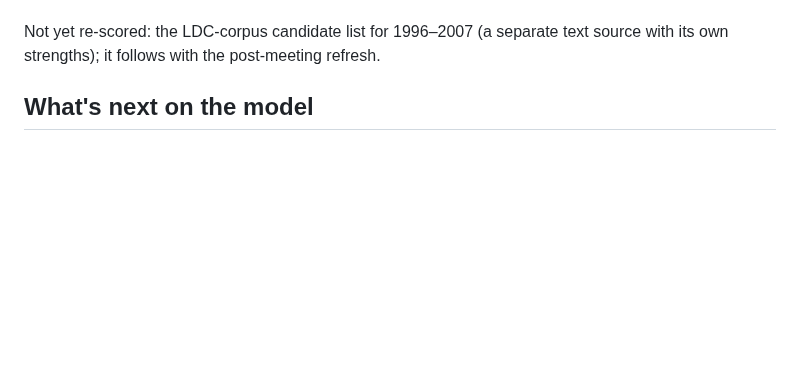
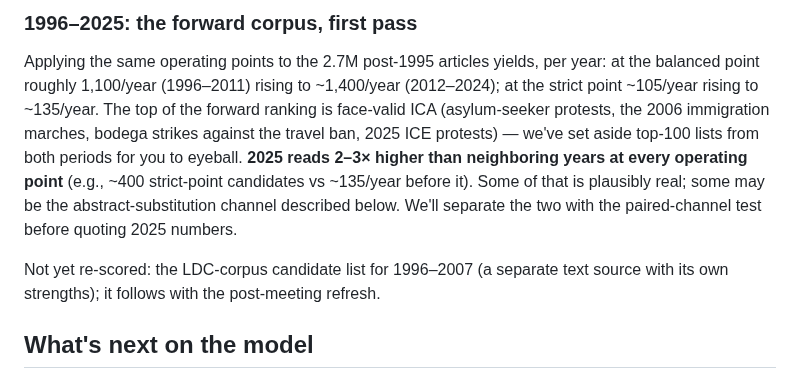
Before and after one commit to strophios/ica-project, a Markdown page: ml_memo/ica_model_update_2026-07.md, the part around one of its changes. Drawn GitHub-style; blank space fills up the shorter version.

```diff
--- a/ml_memo/ica_model_update_2026-07.md
+++ b/ml_memo/ica_model_update_2026-07.md
@@ -178,3 +194,16 @@ separate the two with the paired-channel test before quoting 2025 numbers.
+### 1996–2025: the forward corpus, first pass
+
+Applying the same operating points to the 2.7M post-1995 articles yields,
+per year: at the balanced point roughly 1,100/year (1996–2011) rising to
+~1,400/year (2012–2024); at the strict point ~105/year rising to ~135/year.
+The top of the forward ranking is face-valid ICA (asylum-seeker protests,
+the 2006 immigration marches, bodega strikes against the travel ban, 2025
+ICE protests) — we've set aside top-100 lists from both periods for you to
+eyeball. **2025 reads 2–3× higher than neighboring years at every operating
+point** (e.g., ~400 strict-point candidates vs ~135/year before it). Some
+of that is plausibly real; some may be the abstract-substitution channel
+described below. We'll separate the two with the paired-channel test before
+quoting 2025 numbers.
 
 Not yet re-scored: the LDC-corpus candidate list for 1996–2007 (a separate
 text source with its own strengths); it follows with the post-meeting
```
Also changed, not shown: other parts of ml_memo/ica_model_update_2026-07.md (+55 -39 lines).
